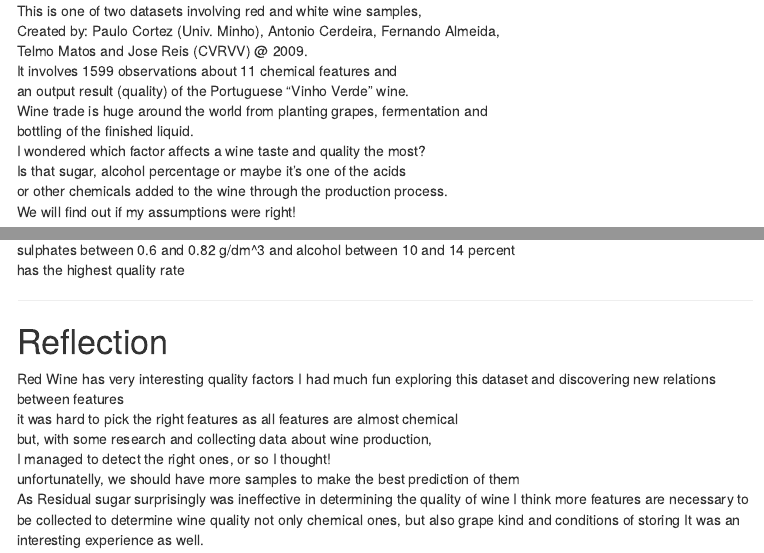
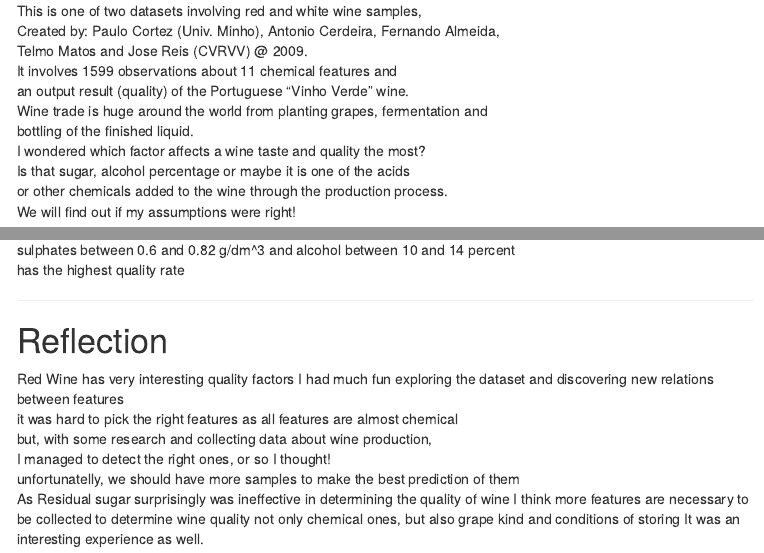
Before and after one commit to AhmedEweed/Red-Wine-Quality, an R Markdown document (redWineQuality.Rmd): the page in a window 1100 px wide, from 190 px down, and a second part further down, joined at a grey line. The pictures show the output file redWineQuality.html that the author committed with the source, opened offline; menus at the side of the page are left out.

Commit message:
Style: reformat markdown

```diff
--- a/redWineQuality.Rmd
+++ b/redWineQuality.Rmd
@@ -19,7 +19,7 @@ an output result (quality) of the Portuguese "Vinho Verde" wine.
 Wine trade is huge around the world from planting grapes, fermentation and
 bottling of the finished liquid.
 I wondered which factor affects a wine taste and quality the most?
-Is that sugar, alcohol percentage or maybe it's one of the acids
+Is that sugar, alcohol percentage or maybe it is one of the acids
 or other chemicals added to the wine through the production process.
 We will find out if my assumptions were right!
 
@@ -445,7 +451,7 @@ has the highest quality rate
 # Reflection
 
 Red Wine has very interesting quality factors
-I had much fun exploring this dataset and discovering new relations between features
+I had much fun exploring the dataset and discovering new relations between features
 it was hard to pick the right features as all features are almost chemical
 but, with some research and collecting data about wine production,
 I managed to detect the right ones, or so I thought!
```
Also changed, not shown: redWineQuality.html, redWineQuality.Rmd (16 more changed lines).
